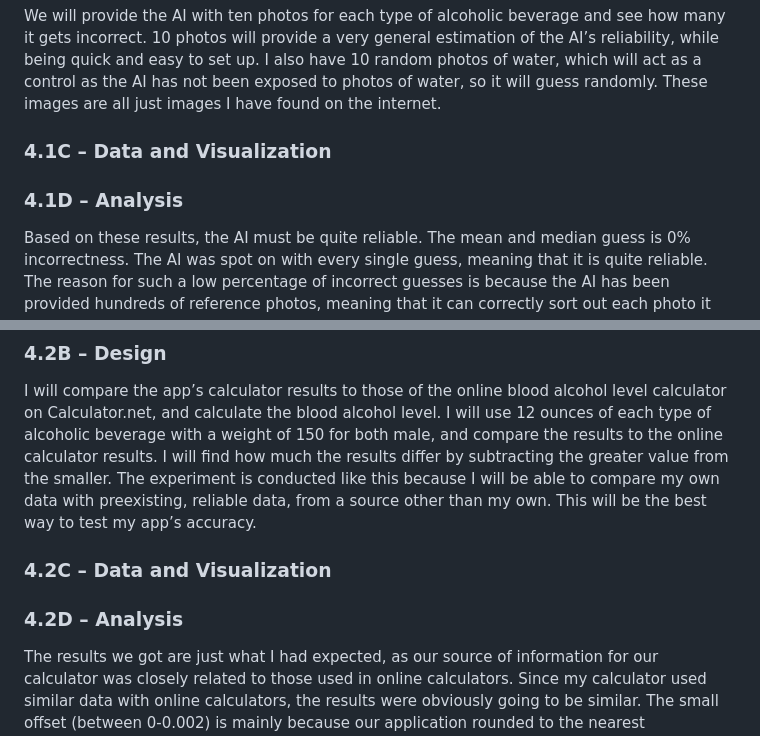
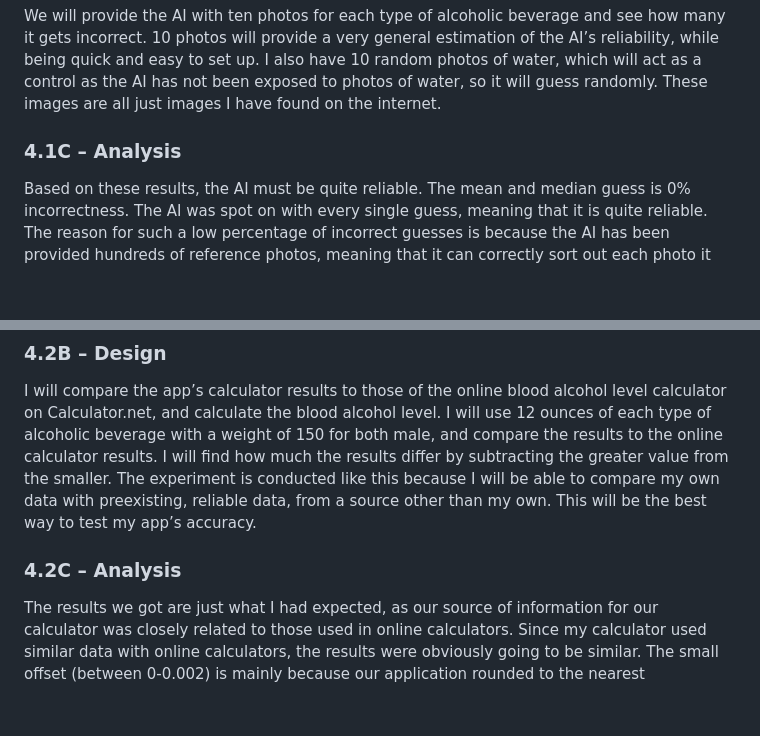
Before and after one commit to JeremyTaraba/alcohol_tracker, a Markdown page: README.md, 2 parts joined by grey strips. Drawn GitHub-style; blank space fills up the shorter version.

```diff
--- a/README.md
+++ b/README.md
@@ -137,11 +127,7 @@ The object detection is a potential fault point. The AI could mistakenly identif
 
 We will provide the AI with ten photos for each type of alcoholic beverage and see how many it gets incorrect. 10 photos will provide a very general estimation of the AI’s reliability, while being quick and easy to set up. I also have 10 random photos of water, which will act as a control as the AI has not been exposed to photos of water, so it will guess randomly. These images are all just images I have found on the internet.
 
-### 4.1C – Data and Visualization
-
-
-
-### 4.1D – Analysis
+### 4.1C – Analysis
 
 Based on these results, the AI must be quite reliable. The mean and median guess is 0% incorrectness. The AI was spot on with every single guess, meaning that it is quite reliable. The reason for such a low percentage of incorrect guesses is because the AI has been provided hundreds of reference photos, meaning that it can correctly sort out each photo it receives. However, because of the small initial test size, the AI is not always perfect. 10 photos is quite little, meaning that the AI will still have room for error. Hence, I have decided to incorporate a manual input for the alcoholic beverage to assure that the accurate amount of alcohol is being entered every time. Also, the AI is unable to guess the volume of a drink, so I have added a function to manually input the volume.
 
@@ -155,9 +141,8 @@ Another blind spot is the blood alcohol content calculator. It could incorrectly
 
 I will compare the app’s calculator results to those of the online blood alcohol level calculator on Calculator.net, and calculate the blood alcohol level. I will use 12 ounces of each type of alcoholic beverage with a weight of 150 for both male, and compare the results to the online calculator results. I will find how much the results differ by subtracting the greater value from the smaller. The experiment is conducted like this because I will be able to compare my own data with preexisting, reliable data, from a source other than my own. This will be the best way to test my app’s accuracy.
 
-### 4.2C – Data and Visualization
 
-### 4.2D – Analysis
+### 4.2C – Analysis
 
 The results we got are just what I had expected, as our source of information for our calculator was closely related to those used in online calculators. Since my calculator used similar data with online calculators, the results were obviously going to be similar. The small offset (between 0-0.002) is mainly because our application rounded to the nearest thousandth, rather than ten-thousandth. This was the biggest impact on our results. I believe rounding was the only reason why our results differed altogether. Using floating numbers we could achieve increased accuracy when compared to these online calculators but at the cost of extra storage and more computational power in the app. The median and mean value both were 0.001, which is somewhat insignificant as it is so miniscule. The results signify that our calculator is quite accurate when compared to these online calculators, and there does not need to be any adjustments to the system.
 
```
Also changed, not shown: other parts of README.md (+3 -13 lines).
